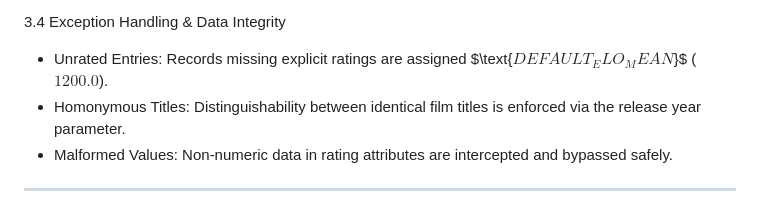
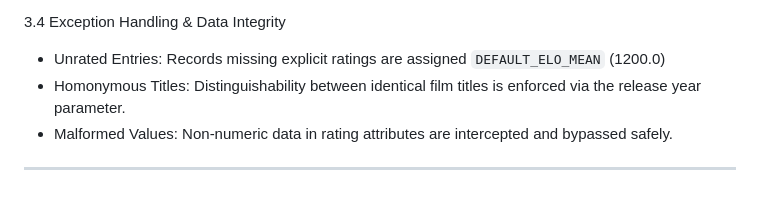
Before and after one commit to kenanhager/Movie-Elo-Ranking, a Markdown page: README.md, the part around the change. GitHub-like rendering.

Commit message:
everything

```diff
--- a/README.md
+++ b/README.md
@@ -86,7 +86,7 @@ each entry to an initial Elo rating utilizing normal distribution parameters:
 
 3.4 Exception Handling & Data Integrity
 
-* Unrated Entries: Records missing explicit ratings are assigned $\text{$DEFAULT_ELO_MEAN$}$ ($1200.0$).
+* Unrated Entries: Records missing explicit ratings are assigned `DEFAULT_ELO_MEAN` (1200.0)
 * Homonymous Titles: Distinguishability between identical film titles is enforced via the release year parameter.
 * Malformed Values: Non-numeric data in rating attributes are intercepted and bypassed safely.
 
```
